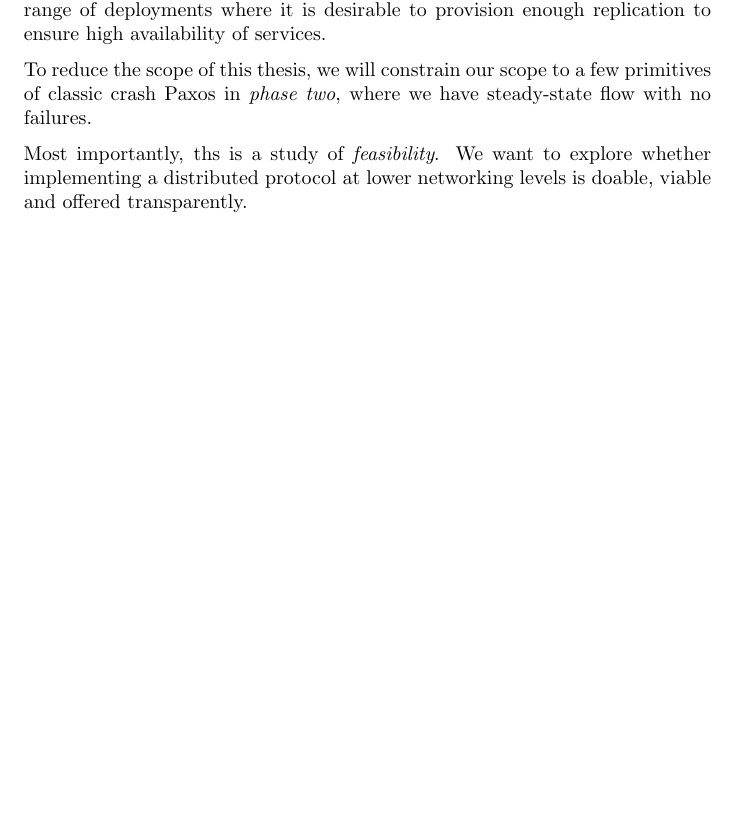
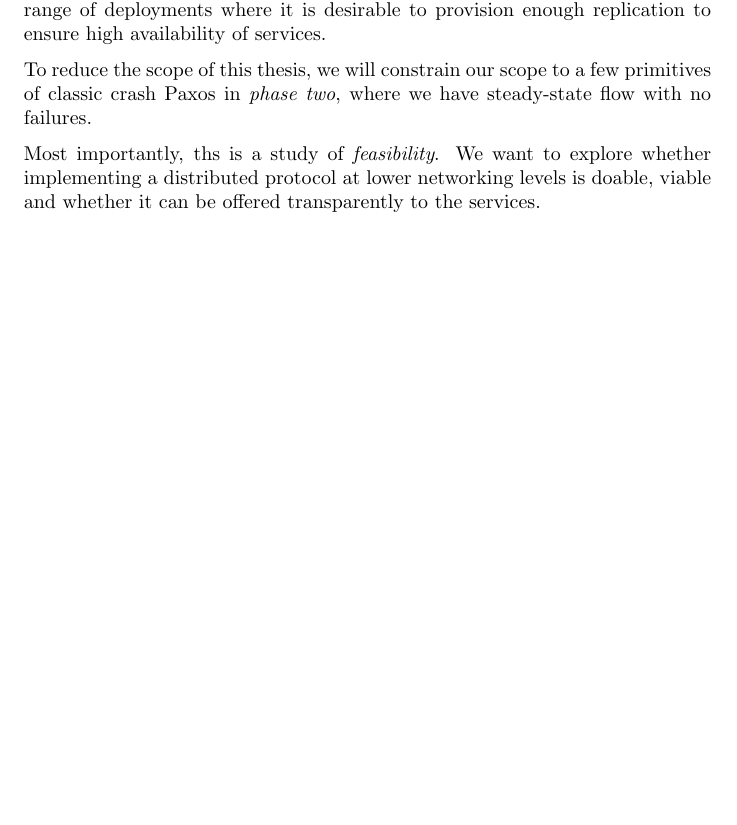
Before and after one commit to cslarsen/bachelor, a LaTeX thesis (thesis/thesis.tex, which reads thesis/introduction.tex): part of page 18 of 71, cut so that both start at the same text. Compiled offline with pdfLaTeX.

Commit message:
Fixed last part

```diff
--- a/thesis/introduction.tex
+++ b/thesis/introduction.tex
@@ -157,6 +157,7 @@ classic crash Paxos\index{Paxos!classic crash} in \textit{phase two},
 where we have steady-state
 flow\index{Paxos!steady-state flow} with no failures\index{Paxos!failure}.
 
-Most importantly, ths is a study of \textit{feasibility}.
-We want to explore whether implementing a distributed protocol at lower networking
-levels is doable, viable and offered transparently.
+Most importantly, ths is a study of \textit{feasibility}.  We want to
+explore whether implementing a distributed protocol at lower networking
+levels is doable, viable and whether it can be offered transparently to the
+services.
```
